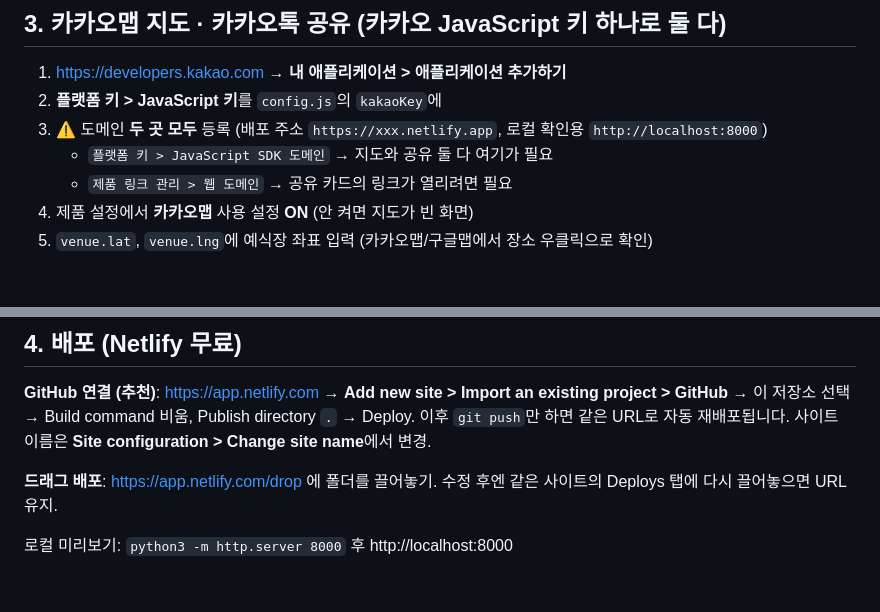
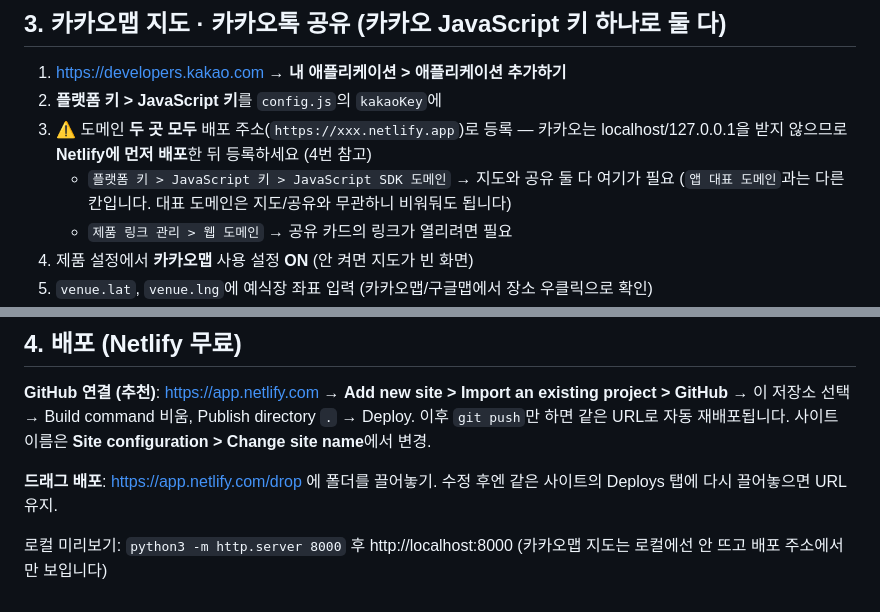
Before and after one commit to hyejoy/our-day, a Markdown page: README.md, 2 parts joined by grey strips. GitHub-like rendering; blank space fills up the shorter version.

Commit message:
docs: 카카오 도메인 등록 안내 수정
- 카카오 콘솔이 localhost/127.0.0.1을 받지 않아 Netlify 배포 주소로 등록하도록 변경
- 앱 대표 도메인과 JavaScript SDK 도메인이 다른 칸임을 명시
- 로컬 미리보기에서는 지도가 뜨지 않음을 안내

Co-Authored-By: Claude Opus 5.5 <noreply@anthropic.com>

```diff
--- a/README.md
+++ b/README.md
@@ -31,8 +31,9 @@ sips --resampleWidth 700 -s format jpeg -s formatOptions 75 원본/*.jpg --out i
 ## 3. 카카오맵 지도 · 카카오톡 공유 (카카오 JavaScript 키 하나로 둘 다)
 1. https://developers.kakao.com → **내 애플리케이션 > 애플리케이션 추가하기**
 2. **플랫폼 키 > JavaScript 키**를 `config.js`의 `kakaoKey`에
-3. ⚠️ 도메인 **두 곳 모두** 등록 (배포 주소 `https://xxx.netlify.app`, 로컬 확인용 `http://localhost:8000`)
-   - `플랫폼 키 > JavaScript SDK 도메인` → 지도와 공유 둘 다 여기가 필요
+3. ⚠️ 도메인 **두 곳 모두** 배포 주소(`https://xxx.netlify.app`)로 등록 — 카카오는 localhost/127.0.0.1을 받지 않으므로 **Netlify에 먼저 배포**한 뒤 등록하세요 (4번 참고)
+   - `플랫폼 키 > JavaScript 키 > JavaScript SDK 도메인` → 지도와 공유 둘 다 여기가 필요
+     (`앱 대표 도메인`과는 다른 칸입니다. 대표 도메인은 지도/공유와 무관하니 비워둬도 됩니다)
    - `제품 링크 관리 > 웹 도메인` → 공유 카드의 링크가 열리려면 필요
 4. 제품 설정에서 **카카오맵** 사용 설정 **ON** (안 켜면 지도가 빈 화면)
 5. `venue.lat`, `venue.lng`에 예식장 좌표 입력 (카카오맵/구글맵에서 장소 우클릭으로 확인)
@@ -46,4 +47,4 @@ sips --resampleWidth 700 -s format jpeg -s formatOptions 75 원본/*.jpg --out i
 
 **드래그 배포**: https://app.netlify.com/drop 에 폴더를 끌어놓기. 수정 후엔 같은 사이트의 Deploys 탭에 다시 끌어놓으면 URL 유지.
 
-로컬 미리보기: `python3 -m http.server 8000` 후 http://localhost:8000
+로컬 미리보기: `python3 -m http.server 8000` 후 http://localhost:8000 (카카오맵 지도는 로컬에선 안 뜨고 배포 주소에서만 보입니다)
```
